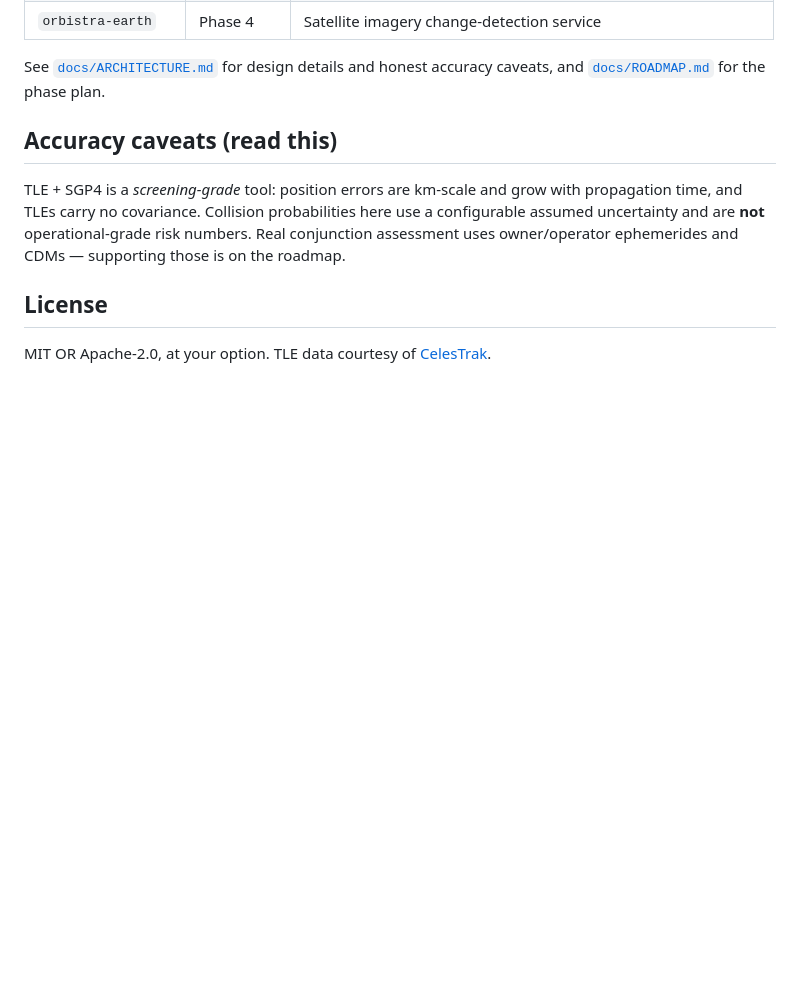
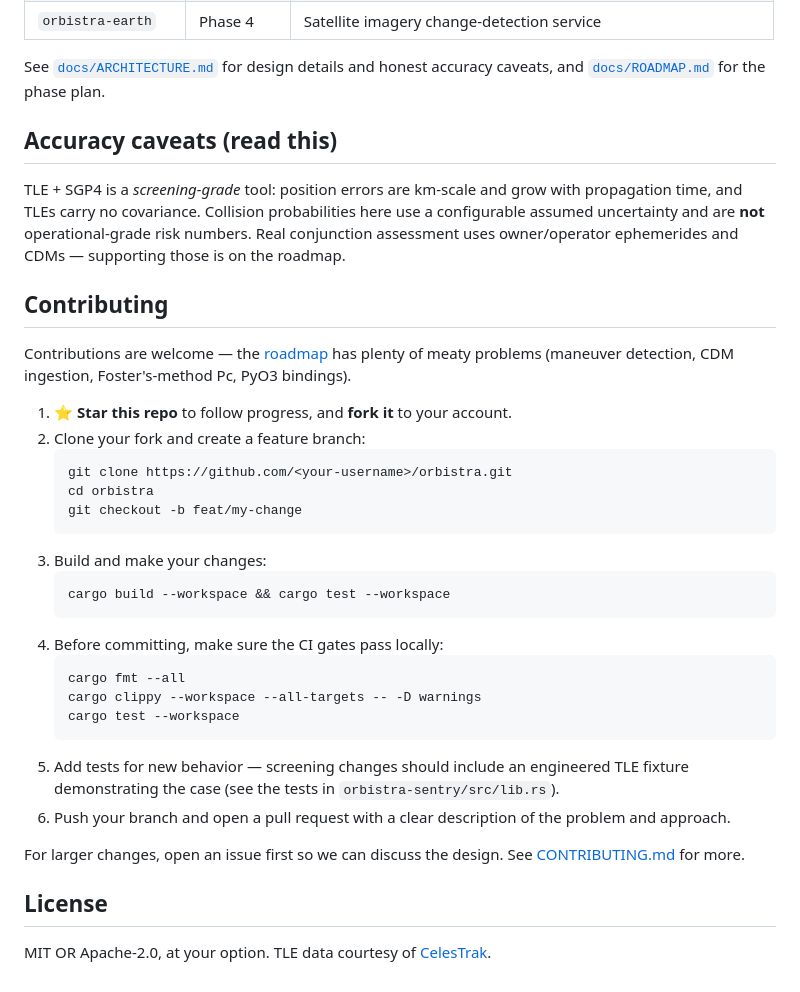
Before and after one commit to AravindB98/orbistra, a Markdown page: README.md, the part around the change. Drawn GitHub-style; blank space fills up the shorter version.

Commit message:
Add step-by-step contribution guide to README

````diff
--- a/README.md
+++ b/README.md
@@ -58,6 +58,32 @@ See [`docs/ARCHITECTURE.md`](docs/ARCHITECTURE.md) for design details and honest
 
 TLE + SGP4 is a *screening-grade* tool: position errors are km-scale and grow with propagation time, and TLEs carry no covariance. Collision probabilities here use a configurable assumed uncertainty and are **not** operational-grade risk numbers. Real conjunction assessment uses owner/operator ephemerides and CDMs — supporting those is on the roadmap.
 
+## Contributing
+
+Contributions are welcome — the [roadmap](docs/ROADMAP.md) has plenty of meaty problems (maneuver detection, CDM ingestion, Foster's-method Pc, PyO3 bindings).
+
+1. **⭐ Star this repo** to follow progress, and **fork it** to your account.
+2. Clone your fork and create a feature branch:
+   ```bash
+   git clone https://github.com/<your-username>/orbistra.git
+   cd orbistra
+   git checkout -b feat/my-change
+   ```
+3. Build and make your changes:
+   ```bash
+   cargo build --workspace && cargo test --workspace
+   ```
+4. Before committing, make sure the CI gates pass locally:
+   ```bash
+   cargo fmt --all
+   cargo clippy --workspace --all-targets -- -D warnings
+   cargo test --workspace
+   ```
+5. Add tests for new behavior — screening changes should include an engineered TLE fixture demonstrating the case (see the tests in `orbistra-sentry/src/lib.rs`).
+6. Push your branch and open a pull request with a clear description of the problem and approach.
+
+For larger changes, open an issue first so we can discuss the design. See [CONTRIBUTING.md](CONTRIBUTING.md) for more.
+
 ## License
 
 MIT OR Apache-2.0, at your option. TLE data courtesy of [CelesTrak](https://celestrak.org).
````
